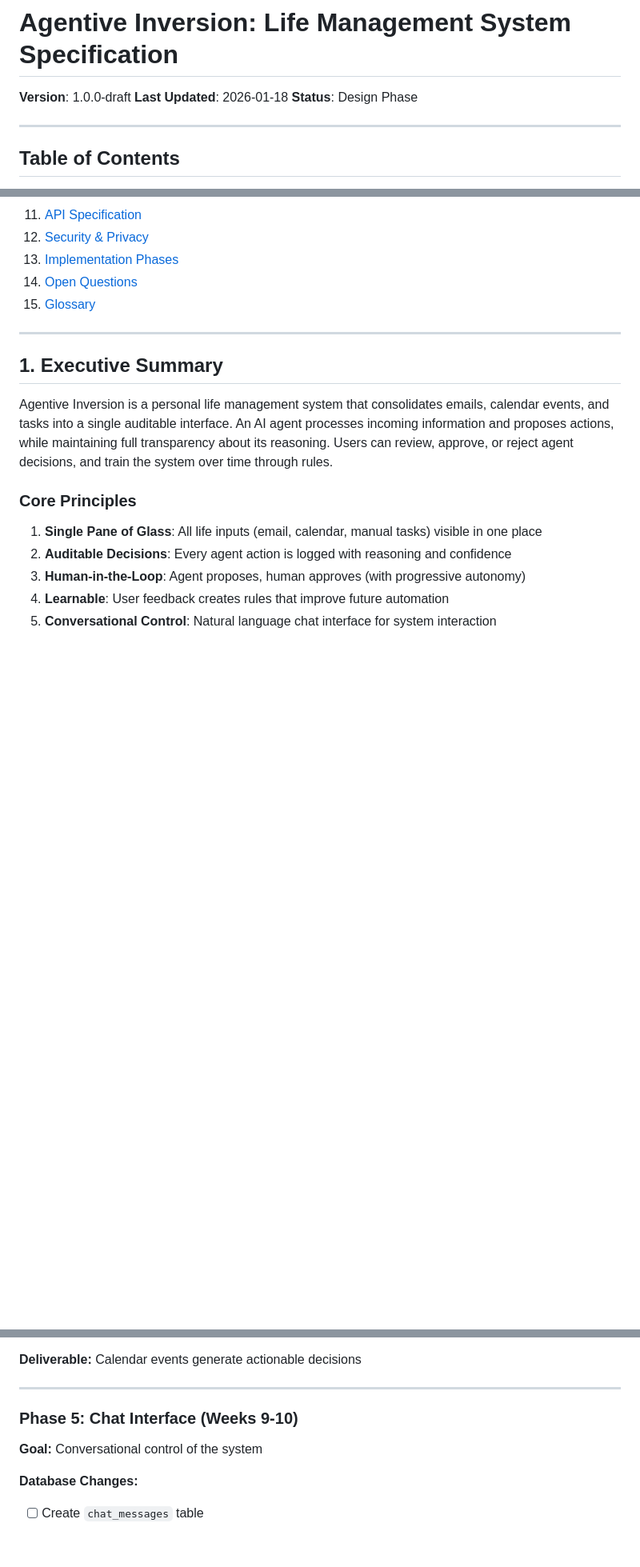
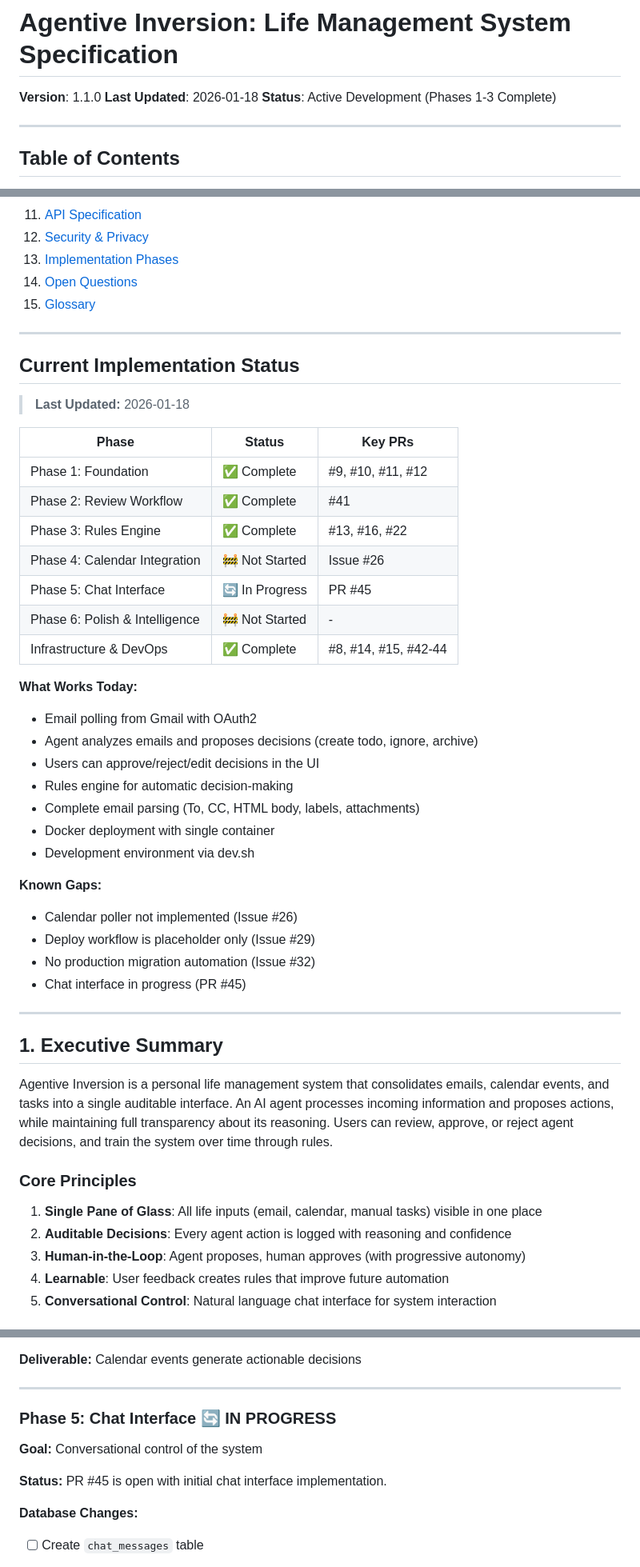
Before and after one commit to meawoppl/agentive-inversion, a Markdown page: SPEC.md, 3 parts joined by grey strips. Shown at 80% size. Drawn GitHub-style; blank space fills up the shorter version.

```diff
--- a/SPEC.md
+++ b/SPEC.md
@@ -1,8 +1,8 @@
 # Agentive Inversion: Life Management System Specification
 
-**Version**: 1.0.0-draft
+**Version**: 1.1.0
 **Last Updated**: 2026-01-18
-**Status**: Design Phase
+**Status**: Active Development (Phases 1-3 Complete)
 
 ---
 
@@ -23,6 +23,37 @@
 13. [Implementation Phases](#13-implementation-phases)
 14. [Open Questions](#14-open-questions)
 15. [Glossary](#15-glossary)
+
+---
+
+## Current Implementation Status
+
+> **Last Updated:** 2026-01-18
+
+| Phase | Status | Key PRs |
+|-------|--------|---------|
+| Phase 1: Foundation | ✅ Complete | #9, #10, #11, #12 |
+| Phase 2: Review Workflow | ✅ Complete | #41 |
+| Phase 3: Rules Engine | ✅ Complete | #13, #16, #22 |
+| Phase 4: Calendar Integration | 🚧 Not Started | Issue #26 |
+| Phase 5: Chat Interface | 🔄 In Progress | PR #45 |
+| Phase 6: Polish & Intelligence | 🚧 Not Started | - |
+| Infrastructure & DevOps | ✅ Complete | #8, #14, #15, #42-44 |
+
+**What Works Today:**
+- Email polling from Gmail with OAuth2
+- Agent analyzes emails and proposes decisions (create todo, ignore, archive)
+- Users can approve/reject/edit decisions in the UI
+- Rules engine for automatic decision-making
+- Complete email parsing (To, CC, HTML body, labels, attachments)
+- Docker deployment with single container
+- Development environment via dev.sh
+
+**Known Gaps:**
+- Calendar poller not implemented (Issue #26)
+- Deploy workflow is placeholder only (Issue #29)
+- No production migration automation (Issue #32)
+- Chat interface in progress (PR #45)
 
 ---
 
@@ -1788,9 +1822,11 @@ All agent decisions are permanently logged with:
 
 ---
 
-### Phase 5: Chat Interface (Weeks 9-10)
+### Phase 5: Chat Interface 🔄 IN PROGRESS
 
 **Goal:** Conversational control of the system
+
+**Status:** PR #45 is open with initial chat interface implementation.
 
 **Database Changes:**
 - [ ] Create `chat_messages` table
```
Also changed, not shown: other parts of SPEC.md (+69 -35 lines).
